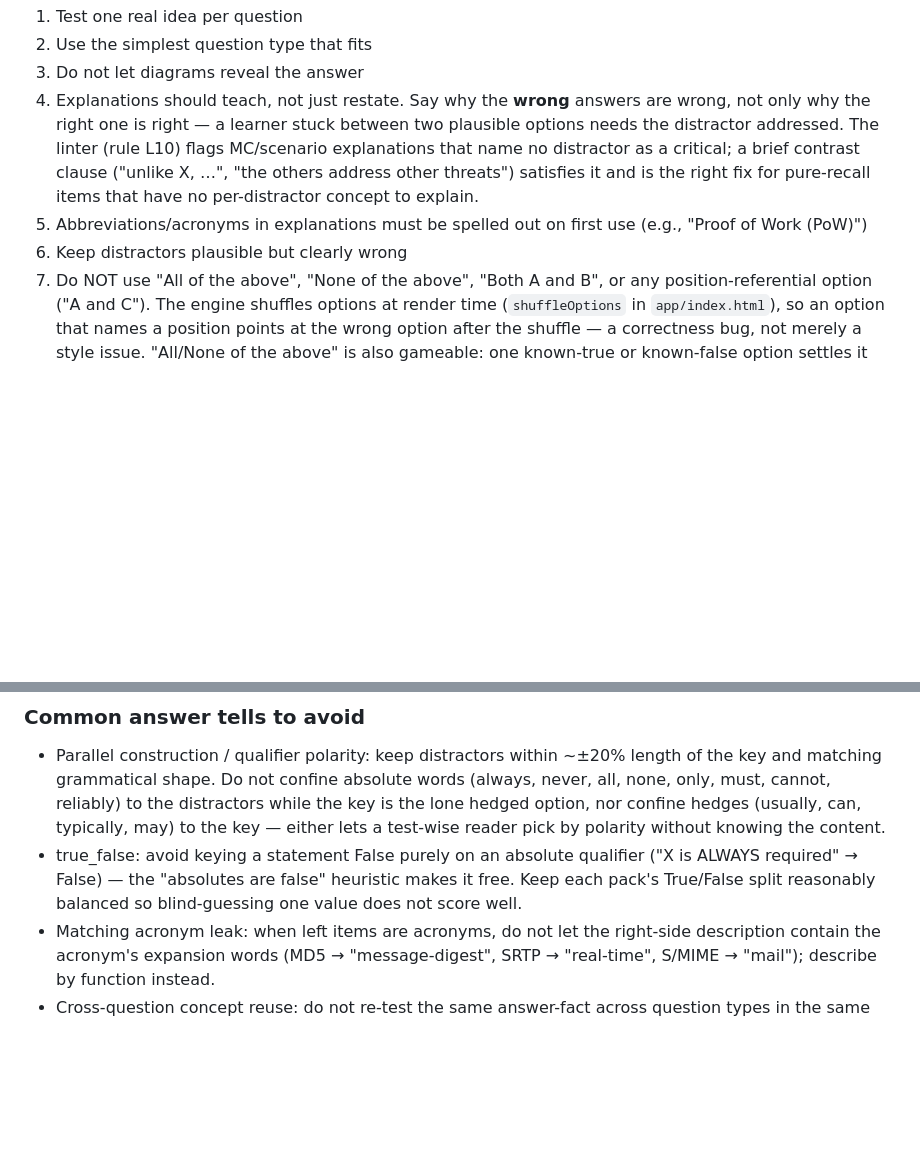
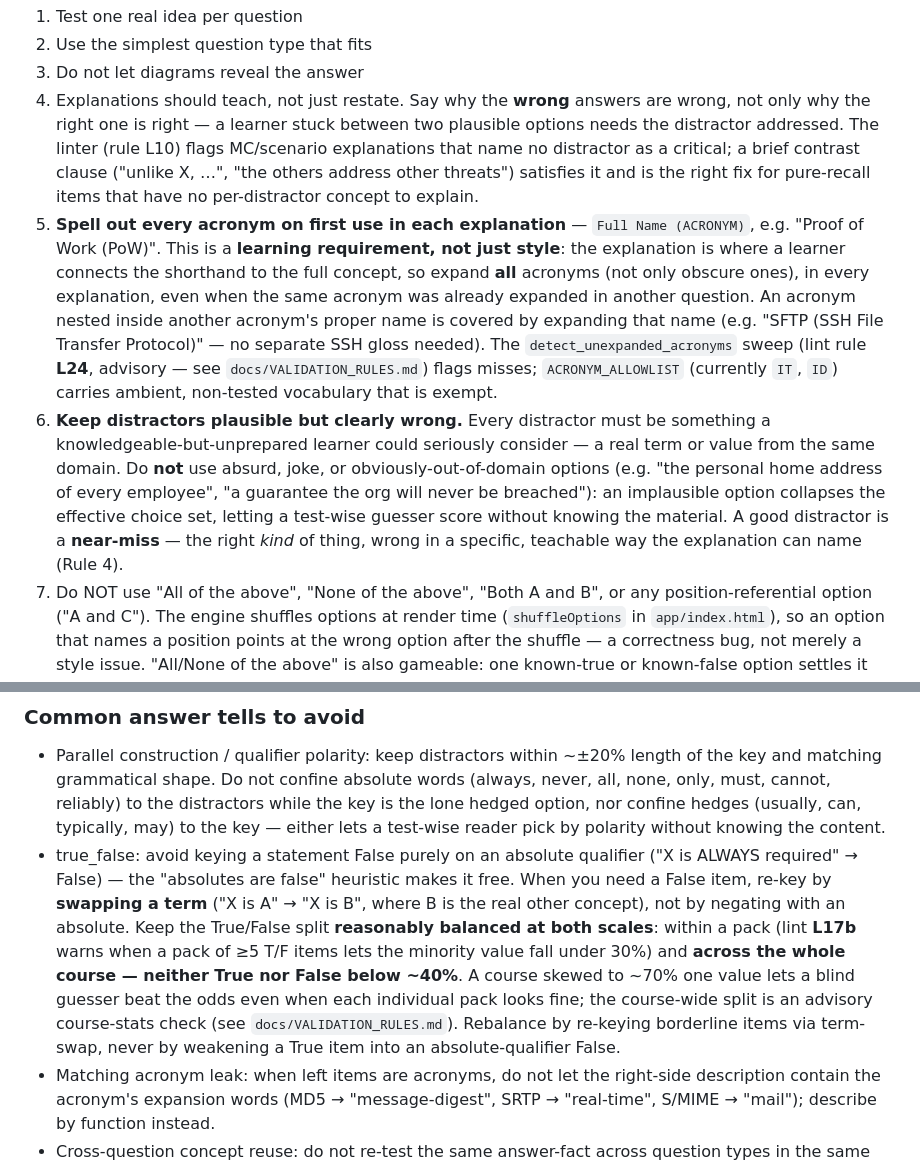
Before and after one commit to dave-schmidt-dev/quizzler, a Markdown page: question-packs/AUTHORING.md, 2 parts joined by grey strips. Drawn GitHub-style; blank space fills up the shorter version.

```diff
--- a/question-packs/AUTHORING.md
+++ b/question-packs/AUTHORING.md
@@ -153,8 +153,8 @@ The build script ignores hidden files, validates pack JSON, and warns about empt
 2. Use the simplest question type that fits
 3. Do not let diagrams reveal the answer
 4. Explanations should teach, not just restate. Say why the **wrong** answers are wrong, not only why the right one is right — a learner stuck between two plausible options needs the distractor addressed. The linter (rule L10) flags MC/scenario explanations that name no distractor as a critical; a brief contrast clause ("unlike X, …", "the others address other threats") satisfies it and is the right fix for pure-recall items that have no per-distractor concept to explain.
-5. Abbreviations/acronyms in explanations must be spelled out on first use (e.g., "Proof of Work (PoW)")
-6. Keep distractors plausible but clearly wrong
+5. **Spell out every acronym on first use in each explanation** — `Full Name (ACRONYM)`, e.g. "Proof of Work (PoW)". This is a **learning requirement, not just style**: the explanation is where a learner connects the shorthand to the full concept, so expand **all** acronyms (not only obscure ones), in every explanation, even when the same acronym was already expanded in another question. An acronym nested inside another acronym's proper name is covered by expanding that name (e.g. "SFTP (SSH File Transfer Protocol)" — no separate SSH gloss needed). The `detect_unexpanded_acronyms` sweep (lint rule **L24**, advisory — see `docs/VALIDATION_RULES.md`) flags misses; `ACRONYM_ALLOWLIST` (currently `IT`, `ID`) carries ambient, non-tested vocabulary that is exempt.
+6. **Keep distractors plausible but clearly wrong.** Every distractor must be something a knowledgeable-but-unprepared learner could seriously consider — a real term or value from the same domain. Do **not** use absurd, joke, or obviously-out-of-domain options (e.g. "the personal home address of every employee", "a guarantee the org will never be breached"): an implausible option collapses the effective choice set, letting a test-wise guesser score without knowing the material. A good distractor is a **near-miss** — the right *kind* of thing, wrong in a specific, teachable way the explanation can name (Rule 4).
 7. Do NOT use "All of the above", "None of the above", "Both A and B", or any position-referential option ("A and C"). The engine shuffles options at render time (`shuffleOptions` in `app/index.html`), so an option that names a position points at the wrong option after the shuffle — a correctness bug, not merely a style issue. "All/None of the above" is also gameable: one known-true or known-false option settles it without full knowledge. Enumerate the specific combinations as complete option text instead.
 8. No duplicate prompts within a pack or across recent packs
 9. Matching sets must be coherent (no obvious outliers). All right-side descriptions must distinguish their terms along ONE consistent axis (all by channel, or all by mechanism — not a mix), and each must capture the term's defining feature, not a side trait. Counter-example: a social-engineering set describing Phishing/Vishing/Smishing by channel (email/voice/SMS) but Business Email Compromise by mechanism (fund-transfer fraud), where the BEC description never mentions its defining email-account compromise — every pair is correct, but the set feels inconsistent.
@@ -166,7 +166,7 @@ The build script ignores hidden files, validates pack JSON, and warns about empt
 ### Common answer tells to avoid
 
 - Parallel construction / qualifier polarity: keep distractors within ~±20% length of the key and matching grammatical shape. Do not confine absolute words (always, never, all, none, only, must, cannot, reliably) to the distractors while the key is the lone hedged option, nor confine hedges (usually, can, typically, may) to the key — either lets a test-wise reader pick by polarity without knowing the content.
-- true_false: avoid keying a statement False purely on an absolute qualifier ("X is ALWAYS required" → False) — the "absolutes are false" heuristic makes it free. Keep each pack's True/False split reasonably balanced so blind-guessing one value does not score well.
+- true_false: avoid keying a statement False purely on an absolute qualifier ("X is ALWAYS required" → False) — the "absolutes are false" heuristic makes it free. When you need a False item, re-key by **swapping a term** ("X is A" → "X is B", where B is the real other concept), not by negating with an absolute. Keep the True/False split **reasonably balanced at both scales**: within a pack (lint **L17b** warns when a pack of ≥5 T/F items lets the minority value fall under 30%) and **across the whole course — neither True nor False below ~40%**. A course skewed to ~70% one value lets a blind guesser beat the odds even when each individual pack looks fine; the course-wide split is an advisory course-stats check (see `docs/VALIDATION_RULES.md`). Rebalance by re-keying borderline items via term-swap, never by weakening a True item into an absolute-qualifier False.
 - Matching acronym leak: when left items are acronyms, do not let the right-side description contain the acronym's expansion words (MD5 → "message-digest", SRTP → "real-time", S/MIME → "mail"); describe by function instead.
 - Cross-question concept reuse: do not re-test the same answer-fact across question types in the same course — a matching right-item that restates a standalone MC's keyed answer hands the learner a free pairing. L9 compares prompt text only, not concepts, so this is on the author.
 - multiple_select: keep the correct and incorrect options in parallel construction and similar length — L22 flags a correct set that averages conspicuously longer or shorter than the distractors, a distinctive prompt term that appears only in the correct options, and a prompt that discloses how many answers are correct.
```
Also changed, not shown: docs/AUTHORING_GUIDE.md (+1 -1 lines), docs/GENERATION_PROMPT_TEMPLATE.md (+3 -3 lines).
